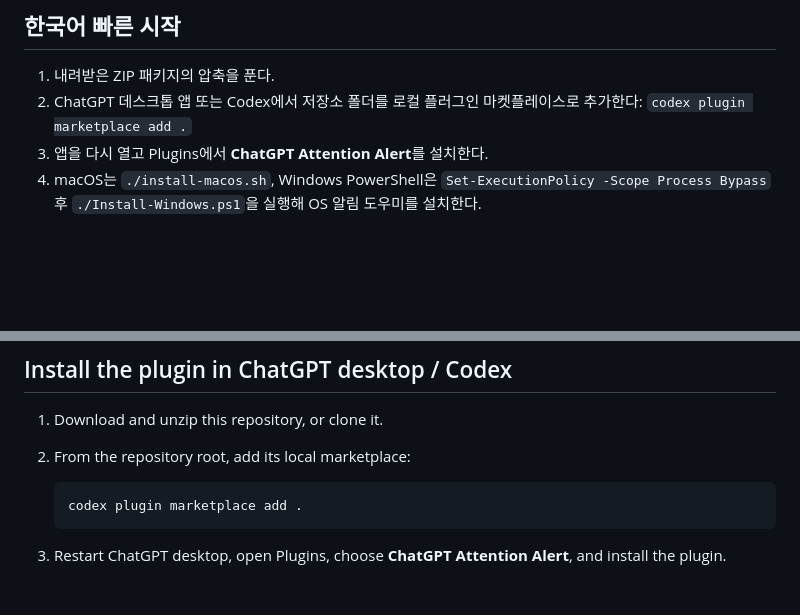
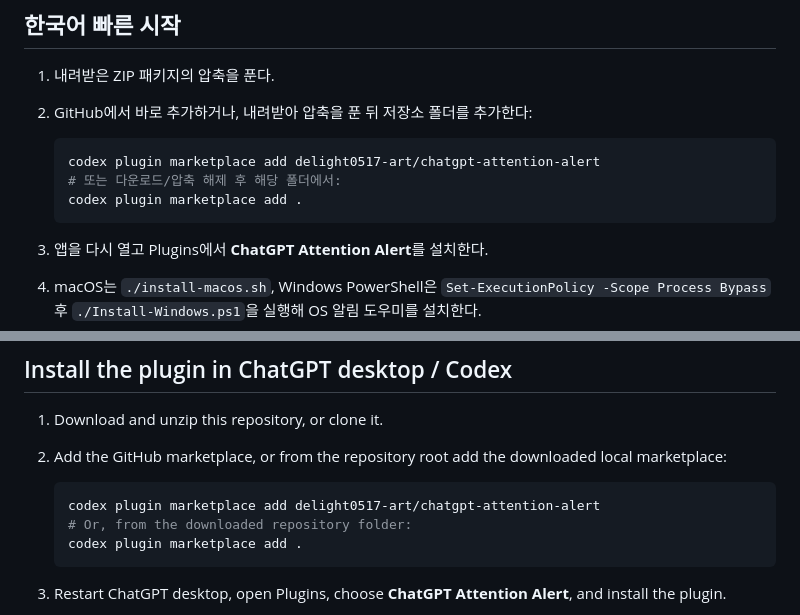
Before and after one commit to delight0517-art/chatgpt-attention-alert, a Markdown page: README.md, 2 parts joined by grey strips. Rendered like a GitHub page; blank space fills up the shorter version.

Commit message:
docs: add direct GitHub marketplace install steps

````diff
--- a/README.md
+++ b/README.md
@@ -5,7 +5,13 @@ Open-source local desktop companion and plugin package for persistent, chat-labe
 ## 한국어 빠른 시작
 
 1. 내려받은 ZIP 패키지의 압축을 푼다.
-2. ChatGPT 데스크톱 앱 또는 Codex에서 저장소 폴더를 로컬 플러그인 마켓플레이스로 추가한다: `codex plugin marketplace add .`
+2. GitHub에서 바로 추가하거나, 내려받아 압축을 푼 뒤 저장소 폴더를 추가한다:
+
+   ```sh
+   codex plugin marketplace add delight0517-art/chatgpt-attention-alert
+   # 또는 다운로드/압축 해제 후 해당 폴더에서:
+   codex plugin marketplace add .
+   ```
 3. 앱을 다시 열고 Plugins에서 **ChatGPT Attention Alert**를 설치한다.
 4. macOS는 `./install-macos.sh`, Windows PowerShell은 `Set-ExecutionPolicy -Scope Process Bypass` 후 `./Install-Windows.ps1`을 실행해 OS 알림 도우미를 설치한다.
 
@@ -31,9 +37,11 @@ The plugin provides reusable agent instructions; the native companion must also
 ## Install the plugin in ChatGPT desktop / Codex
 
 1. Download and unzip this repository, or clone it.
-2. From the repository root, add its local marketplace:
+2. Add the GitHub marketplace, or from the repository root add the downloaded local marketplace:
 
    ```sh
+   codex plugin marketplace add delight0517-art/chatgpt-attention-alert
+   # Or, from the downloaded repository folder:
    codex plugin marketplace add .
    ```
 
````
